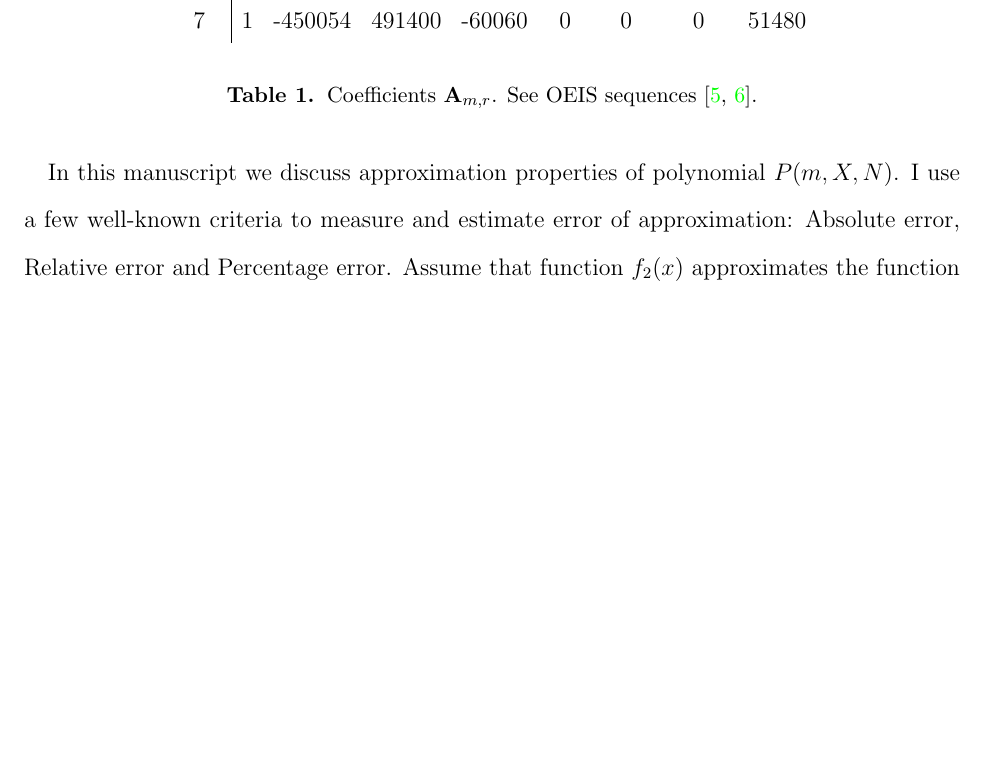
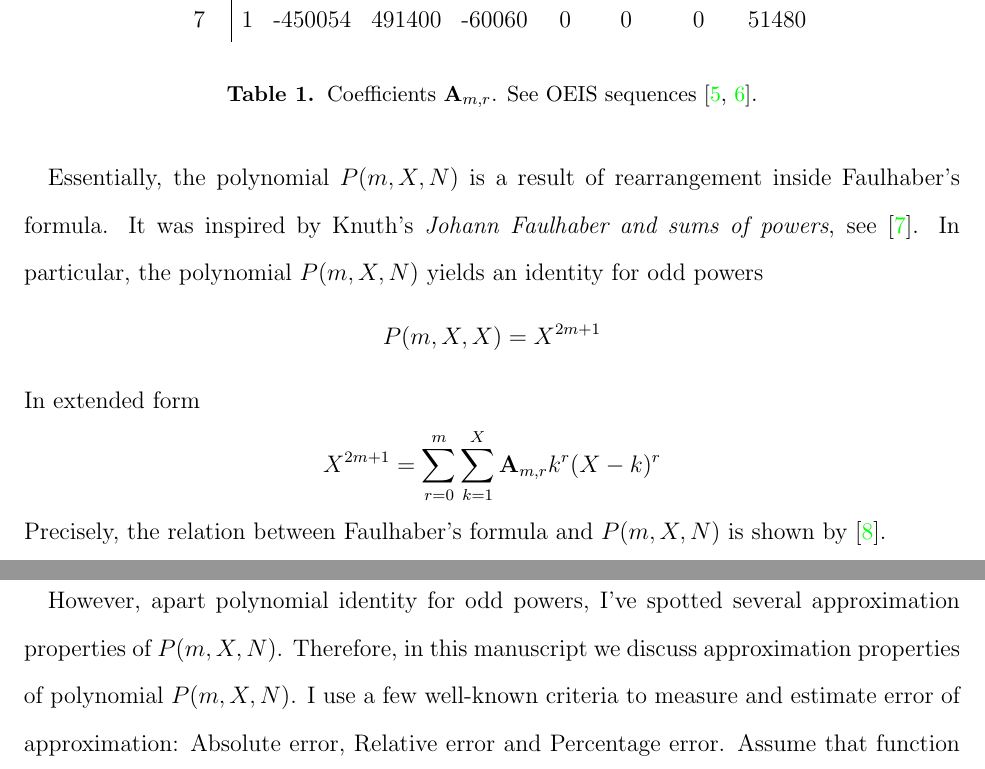
Before and after one commit to kolosovpetro/AnEfficientMethodOfSplineApproximation, a LaTeX paper (src/AnEfficientMethodOfSplineApproximation.tex, which reads src/sections/02_introduction.tex): part of page 2 of 6 before the commit and two parts of pages 2 and 3 of 7 after it, the two joined at a grey line, cut so that both start at the same text, the shorter picture padded with empty space. Compiled offline with pdfLaTeX.

Commit message:
work in progress

```diff
--- a/src/sections/02_introduction.tex
+++ b/src/sections/02_introduction.tex
@@ -16,7 +16,20 @@ where $\coeffA{m}{r}$ is a real coefficient defined recursively, see~\cite{aleks
 For example,
 \input{sections/figures/05_fig_coefficients_a}
 
-In this manuscript we discuss approximation properties of polynomial $P(m,X,N)$.
+Essentially, the polynomial $P(m, X, N)$ is a result of rearrangement inside Faulhaber's formula.
+It was inspired by Knuth's \textit{Johann Faulhaber and sums of powers}, see~\cite{knuth1993johann}.
+In particular, the polynomial $P(m, X, N)$ yields an identity for odd powers
+\begin{align*}
+    P(m, X, X) = X^{2m+1}
+\end{align*}
+In extended form
+\begin{align*}
+    X^{2m+1} = \sum_{r=0}^{m} \sum_{k=1}^{X} \coeffA{m}{r} k^r (X-k)^r
+\end{align*}
+Precisely, the relation between Faulhaber's formula and $P(m,X,N)$ is shown by~\cite{kolosov2025unexpected}.
+
+However, apart polynomial identity for odd powers, I've spotted several approximation properties of $P(m,X,N)$.
+Therefore, in this manuscript we discuss approximation properties of polynomial $P(m,X,N)$.
 I use a few well-known criteria to measure and estimate error of approximation: Absolute error, Relative error and
 Percentage error.
 Assume that function $f_2(x)$ approximates the function $f_1 (x)$ then the errors are
```
Also changed, not shown: src/AnEfficientMethodOfSplineApproximation.bib (+7 -0 lines), out/AnEfficientMethodOfSplineApproximation.bbl, out/AnEfficientMethodOfSplineApproximation.pdf, src/sections/02_introduction.tex (7 more changed lines), 1 other file.
